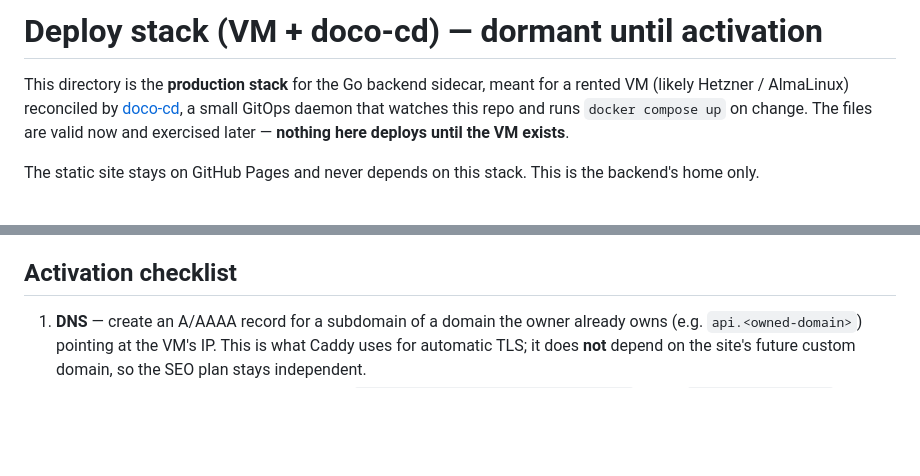
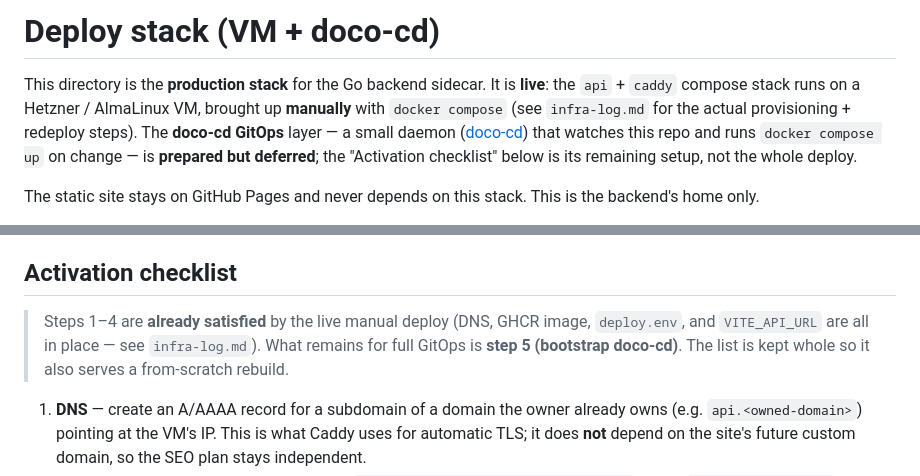
Before and after one commit to dennislapchenko/gaias-choice, a Markdown page: deploy/README.md, 2 parts joined by grey strips. GitHub-like rendering; blank space fills up the shorter version.

```diff
--- a/deploy/README.md
+++ b/deploy/README.md
@@ -1,10 +1,12 @@
-# Deploy stack (VM + doco-cd) — dormant until activation
+# Deploy stack (VM + doco-cd)
 
-This directory is the **production stack** for the Go backend sidecar, meant
-for a rented VM (likely Hetzner / AlmaLinux) reconciled by
-[doco-cd](https://github.com/kimdre/doco-cd), a small GitOps daemon that
-watches this repo and runs `docker compose up` on change. The files are valid
-now and exercised later — **nothing here deploys until the VM exists**.
+This directory is the **production stack** for the Go backend sidecar. It is
+**live**: the `api` + `caddy` compose stack runs on a Hetzner / AlmaLinux VM,
+brought up **manually** with `docker compose` (see `infra-log.md` for the actual
+provisioning + redeploy steps). The **doco-cd GitOps** layer — a small daemon
+([doco-cd](https://github.com/kimdre/doco-cd)) that watches this repo and runs
+`docker compose up` on change — is **prepared but deferred**; the "Activation
+checklist" below is its remaining setup, not the whole deploy.
 
 The static site stays on GitHub Pages and never depends on this stack. This is
 the backend's home only.
@@ -55,6 +57,11 @@ Kept off the repo on purpose — it's server bootstrap, not app config:
 
 ## Activation checklist
 
+> Steps 1–4 are **already satisfied** by the live manual deploy (DNS, GHCR
+> image, `deploy.env`, and `VITE_API_URL` are all in place — see `infra-log.md`).
+> What remains for full GitOps is **step 5 (bootstrap doco-cd)**. The list is
+> kept whole so it also serves a from-scratch rebuild.
+
 1. **DNS** — create an A/AAAA record for a subdomain of a domain the owner
    already owns (e.g. `api.<owned-domain>`) pointing at the VM's IP. This is
    what Caddy uses for automatic TLS; it does **not** depend on the site's
```
Also changed, not shown: CLAUDE.md (+19 -11 lines), 1 other file.
